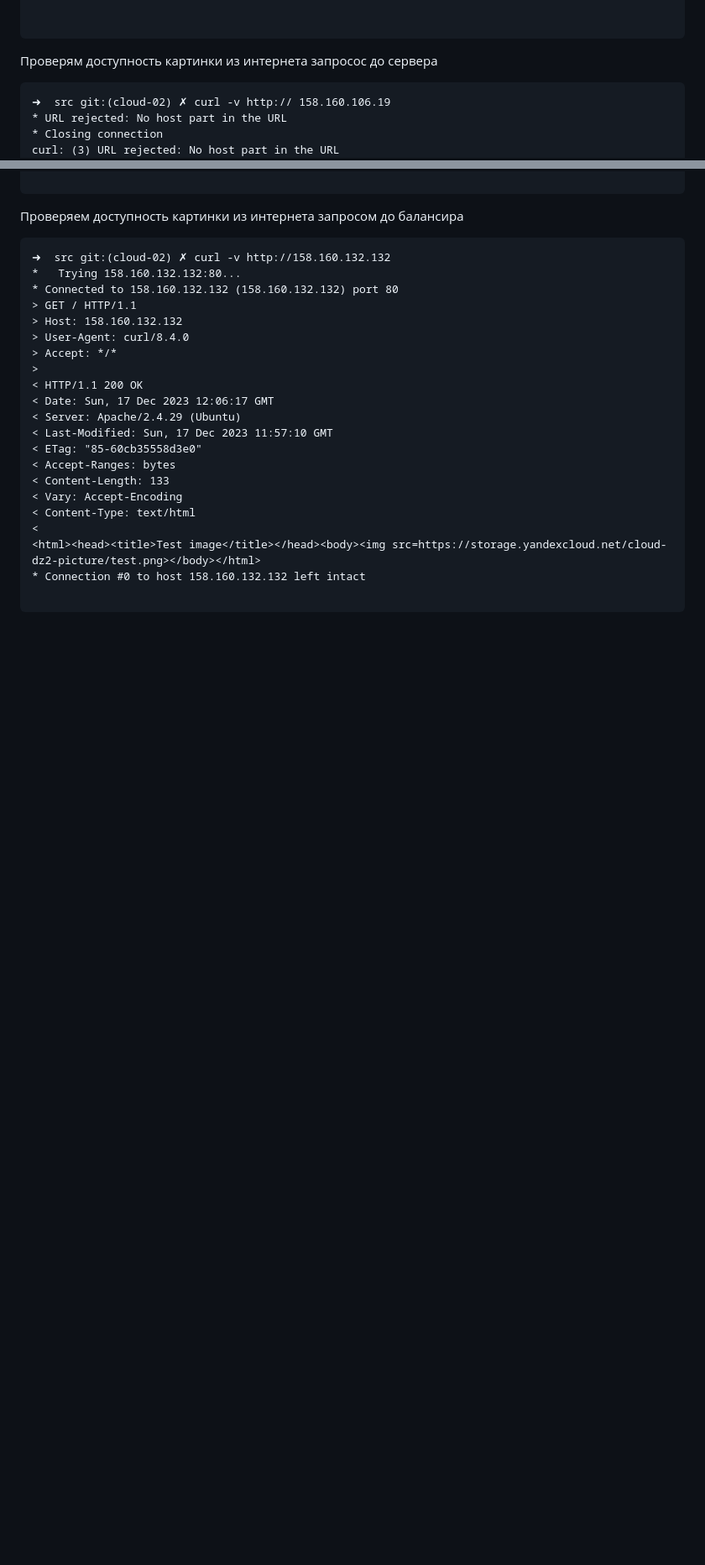
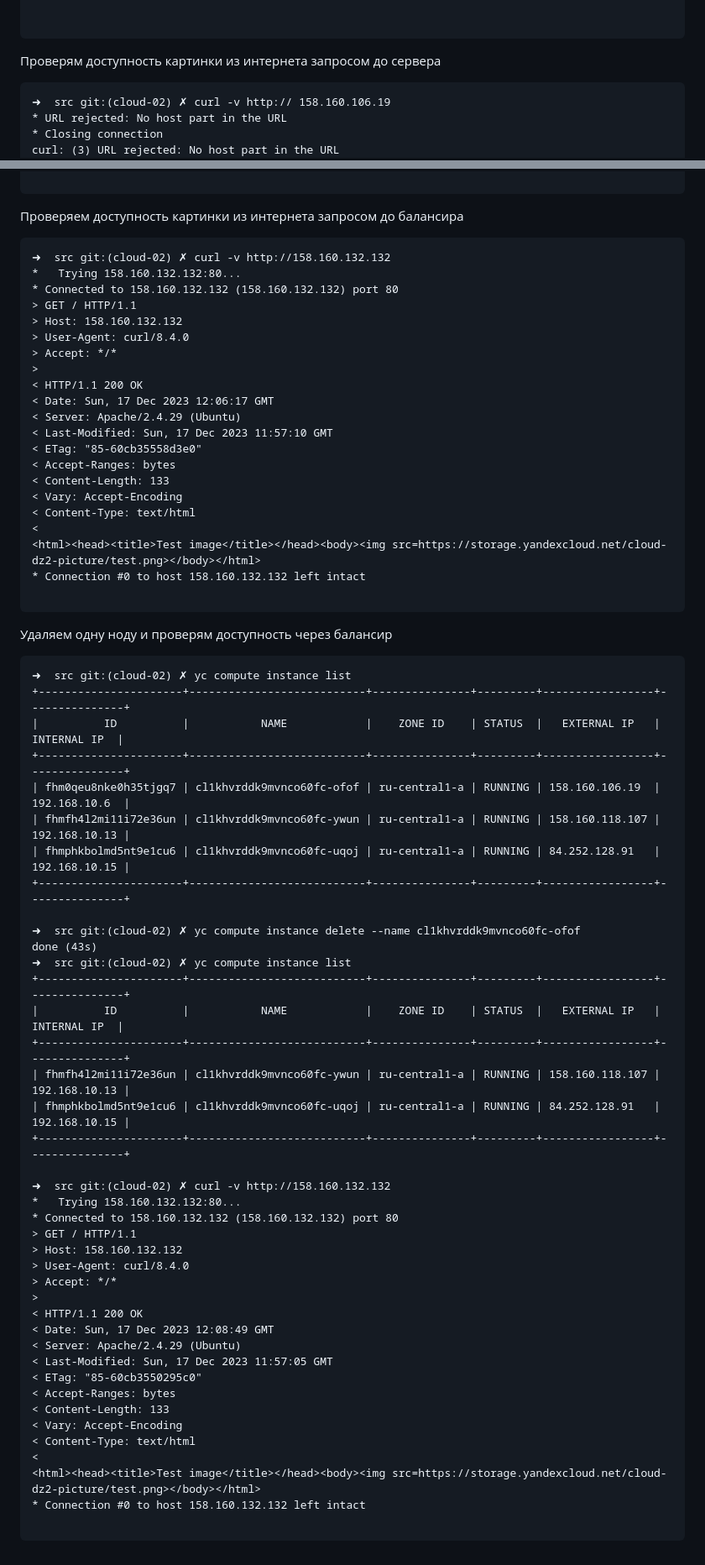
Before and after one commit to tomaevmax/devops-netology, a Markdown page: README.md, 2 parts joined by grey strips. Shown at 84% size. Drawn GitHub-style; folded sections open; blank space fills up the shorter version.

Commit message:
clodu-02

`````diff
--- a/README.md
+++ b/README.md
@@ -157,7 +157,7 @@ targets:
 
 
 ````
-Проверям доступность картинки из интернета запросос до сервера
+Проверям доступность картинки из интернета запросом до сервера
 
 ````
 ➜  src git:(cloud-02) ✗ curl -v http:// 158.160.106.19
@@ -210,6 +210,48 @@ curl: (3) URL rejected: No host part in the URL
 * Connection #0 to host 158.160.132.132 left intact
 
 ````
+Удаляем одну ноду и проверям доступность через балансир
 
+````
+➜  src git:(cloud-02) ✗ yc compute instance list
++----------------------+---------------------------+---------------+---------+-----------------+---------------+
+|          ID          |           NAME            |    ZONE ID    | STATUS  |   EXTERNAL IP   |  INTERNAL IP  |
++----------------------+---------------------------+---------------+---------+-----------------+---------------+
+| fhm0qeu8nke0h35tjgq7 | cl1khvrddk9mvnco60fc-ofof | ru-central1-a | RUNNING | 158.160.106.19  | 192.168.10.6  |
+| fhmfh4l2mi11i72e36un | cl1khvrddk9mvnco60fc-ywun | ru-central1-a | RUNNING | 158.160.118.107 | 192.168.10.13 |
+| fhmphkbolmd5nt9e1cu6 | cl1khvrddk9mvnco60fc-uqoj | ru-central1-a | RUNNING | 84.252.128.91   | 192.168.10.15 |
++----------------------+---------------------------+---------------+---------+-----------------+---------------+
 
+➜  src git:(cloud-02) ✗ yc compute instance delete --name cl1khvrddk9mvnco60fc-ofof
+done (43s)
+➜  src git:(cloud-02) ✗ yc compute instance list
++----------------------+---------------------------+---------------+---------+-----------------+---------------+
+|          ID          |           NAME            |    ZONE ID    | STATUS  |   EXTERNAL IP   |  INTERNAL IP  |
++----------------------+---------------------------+---------------+---------+-----------------+---------------+
+| fhmfh4l2mi11i72e36un | cl1khvrddk9mvnco60fc-ywun | ru-central1-a | RUNNING | 158.160.118.107 | 192.168.10.13 |
+| fhmphkbolmd5nt9e1cu6 | cl1khvrddk9mvnco60fc-uqoj | ru-central1-a | RUNNING | 84.252.128.91   | 192.168.10.15 |
++----------------------+---------------------------+---------------+---------+-----------------+---------------+
+
+➜  src git:(cloud-02) ✗ curl -v http://158.160.132.132
+*   Trying 158.160.132.132:80...
+* Connected to 158.160.132.132 (158.160.132.132) port 80
+> GET / HTTP/1.1
+> Host: 158.160.132.132
+> User-Agent: curl/8.4.0
+> Accept: */*
+>
+< HTTP/1.1 200 OK
+< Date: Sun, 17 Dec 2023 12:08:49 GMT
+< Server: Apache/2.4.29 (Ubuntu)
+< Last-Modified: Sun, 17 Dec 2023 11:57:05 GMT
+< ETag: "85-60cb3550295c0"
+< Accept-Ranges: bytes
+< Content-Length: 133
+< Vary: Accept-Encoding
+< Content-Type: text/html
+<
+<html><head><title>Test image</title></head><body><img src=https://storage.yandexcloud.net/cloud-dz2-picture/test.png></body></html>
+* Connection #0 to host 158.160.132.132 left intact
+
+````
 </details>
`````
